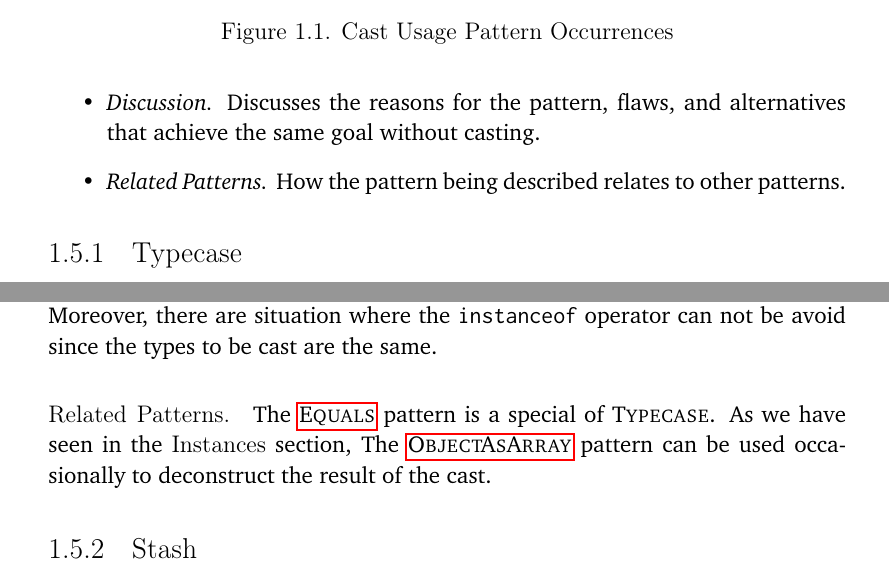
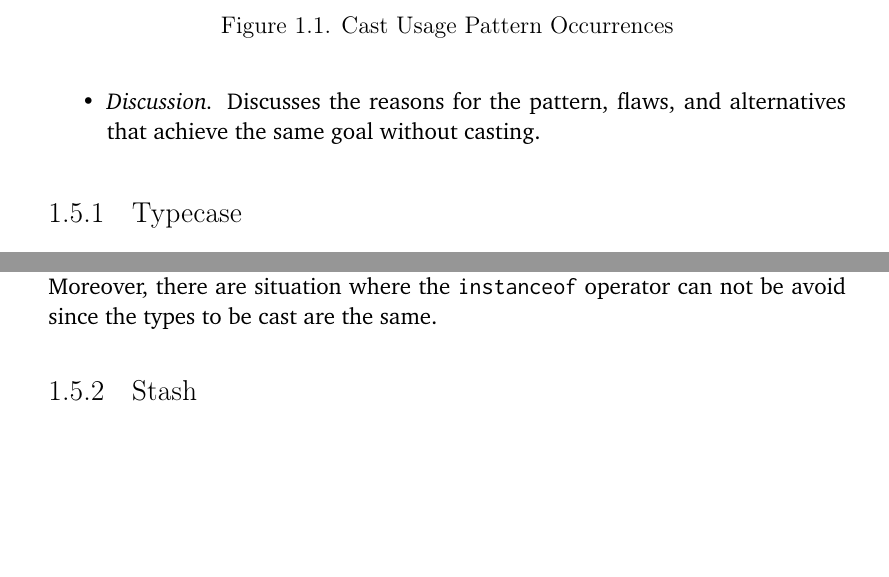
Before and after one commit to acuarica/phd-thesis, a LaTeX thesis (phd-thesis.tex, which reads chapters/casts/patterns/Typecase.tex, chapters/casts/sec-casts-patterns.tex): two parts of pages 13 and 22 of 64, joined at a grey line, cut so that both start at the same text, the shorter picture padded with empty space. Compiled offline with pdfLaTeX.

Commit message:
Removed subsection related.

```diff
--- a/chapters/casts/patterns/Typecase.tex
+++ b/chapters/casts/patterns/Typecase.tex
@@ -399,11 +399,4 @@ However, if the application-specific tag is a numeric value,
 the \variant{GuardByTypeTag} could perform better than the \variant{GuardByInstanceOf} using \code{instanceof}.
 Moreover, there are situation where the \code{instanceof} operator can not be avoid since the types to be cast are the same.
 
-
-\related{}
-The \nameref{pat:Equals} pattern is a special of \thisp{}.
-As we have seen in the \textsf{Instances} section,
-The \nameref{pat:ObjectAsArray} pattern can be used occasionally
-to deconstruct the result of the cast.
-
 \end{pattern}
--- a/chapters/casts/sec-casts-patterns.tex
+++ b/chapters/casts/sec-casts-patterns.tex
@@ -77,9 +77,6 @@ thus some links may not work.
 \item \textit{Discussion.}
 Discusses the reasons for the pattern, flaws, and alternatives that achieve the same goal without casting.
 
-\item \textit{Related Patterns.}
-How the pattern being described relates to other patterns.
-
 \end{itemize}
 
 
```
Also changed, not shown: chapters/casts/patterns/Equals.tex (+0 -2 lines), chapters/casts/sec-casts-patterns.tex (1 more changed lines).
